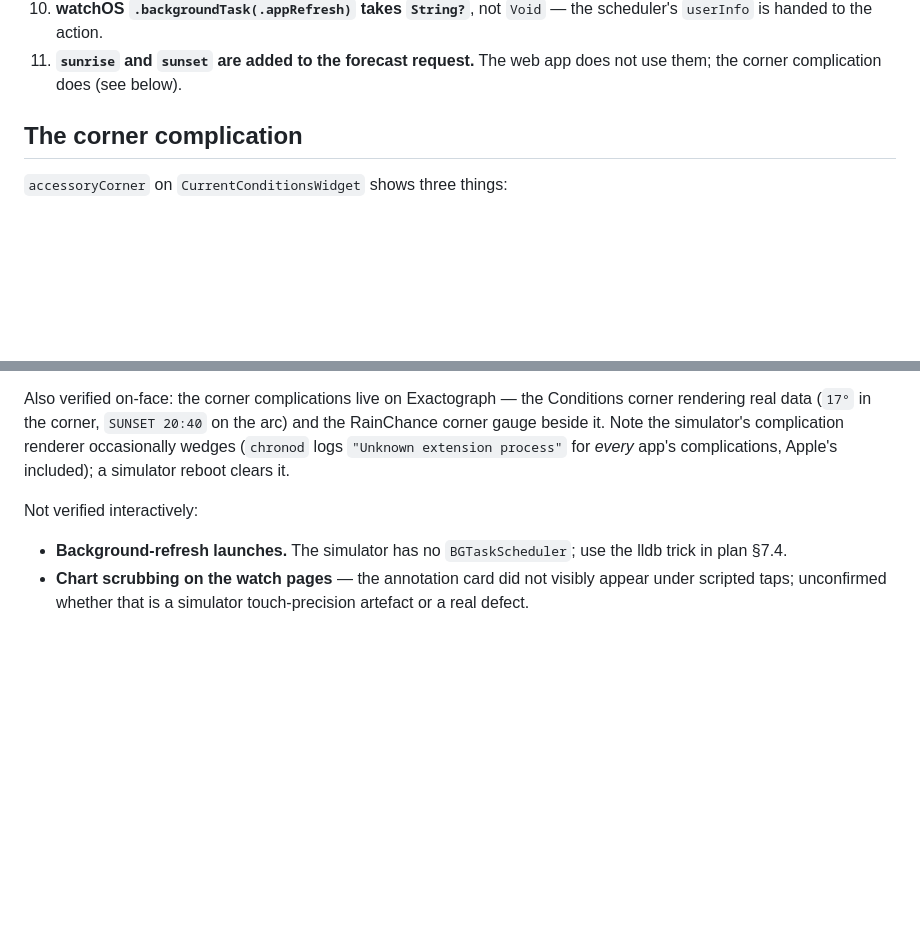
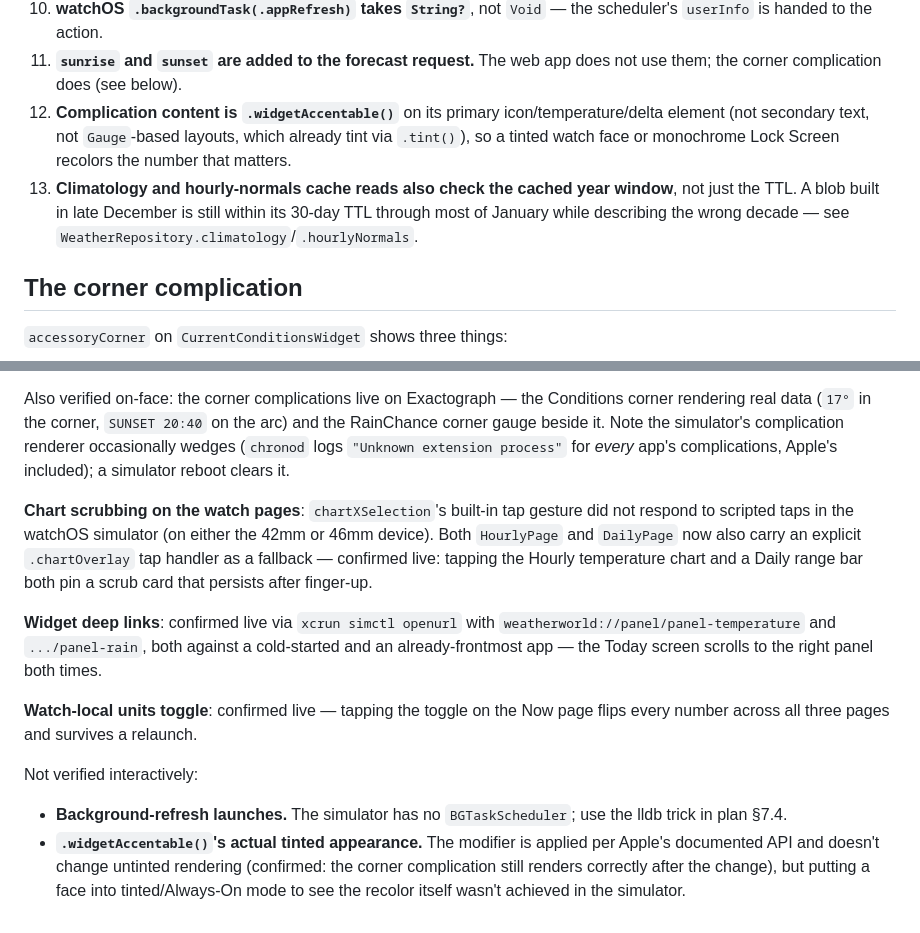
Before and after one commit to edconway/Weather, a Markdown page: ios/README.md, 2 parts joined by grey strips. GitHub-like rendering; blank space fills up the shorter version.

Commit message:
Update docs to reflect Tasks A-I completion
Co-Authored-By: Claude Sonnet 5 <noreply@anthropic.com>

```diff
--- a/ios/README.md
+++ b/ios/README.md
@@ -107,6 +107,14 @@ The plan's own §1.4 deviations are all implemented. Beyond those:
     scheduler's `userInfo` is handed to the action.
 11. **`sunrise` and `sunset` are added to the forecast request.** The web app
     does not use them; the corner complication does (see below).
+12. **Complication content is `.widgetAccentable()`** on its primary
+    icon/temperature/delta element (not secondary text, not `Gauge`-based
+    layouts, which already tint via `.tint()`), so a tinted watch face or
+    monochrome Lock Screen recolors the number that matters.
+13. **Climatology and hourly-normals cache reads also check the cached year
+    window**, not just the TTL. A blob built in late December is still within
+    its 30-day TTL through most of January while describing the wrong decade
+    — see `WeatherRepository.climatology`/`.hourlyNormals`.
 
 ## The corner complication
 
@@ -148,10 +156,27 @@ complication renderer occasionally wedges (`chronod` logs
 `"Unknown extension process"` for *every* app's complications, Apple's
 included); a simulator reboot clears it.
 
+**Chart scrubbing on the watch pages**: `chartXSelection`'s built-in tap
+gesture did not respond to scripted taps in the watchOS simulator (on either
+the 42mm or 46mm device). Both `HourlyPage` and `DailyPage` now also carry an
+explicit `.chartOverlay` tap handler as a fallback — confirmed live: tapping
+the Hourly temperature chart and a Daily range bar both pin a scrub card that
+persists after finger-up.
+
+**Widget deep links**: confirmed live via `xcrun simctl openurl` with
+`weatherworld://panel/panel-temperature` and `.../panel-rain`, both against a
+cold-started and an already-frontmost app — the Today screen scrolls to the
+right panel both times.
+
+**Watch-local units toggle**: confirmed live — tapping the toggle on the Now
+page flips every number across all three pages and survives a relaunch.
+
 Not verified interactively:
 
 - **Background-refresh launches.** The simulator has no `BGTaskScheduler`; use
   the lldb trick in plan §7.4.
-- **Chart scrubbing on the watch pages** — the annotation card did not visibly
-  appear under scripted taps; unconfirmed whether that is a simulator
-  touch-precision artefact or a real defect.
+- **`.widgetAccentable()`'s actual tinted appearance.** The modifier is applied
+  per Apple's documented API and doesn't change untinted rendering (confirmed:
+  the corner complication still renders correctly after the change), but
+  putting a face into tinted/Always-On mode to see the recolor itself wasn't
+  achieved in the simulator.
```
Also changed, not shown: FOLLOWUP_PLAN.md (+7 -0 lines).
